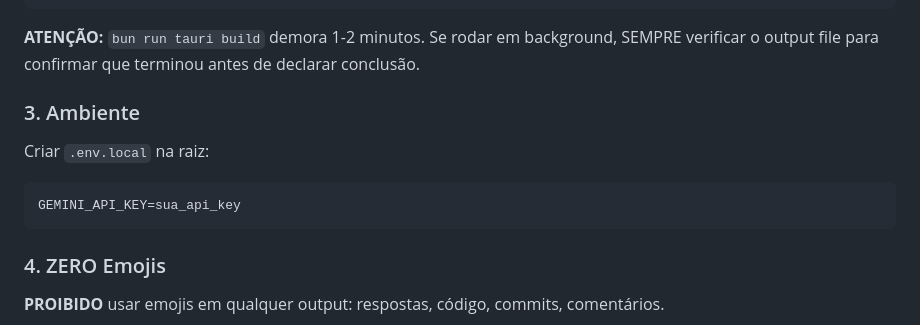
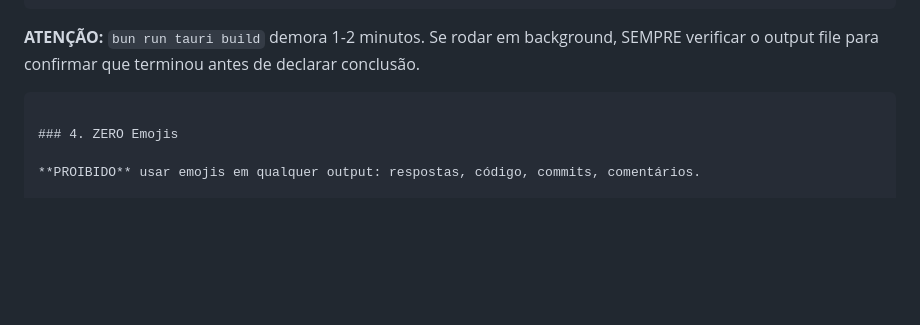
Before and after one commit to PedroGiudice/ELCO-machina, a Markdown page: CLAUDE.md, the part around the change. Drawn GitHub-style; blank space fills up the shorter version.

````diff
--- a/CLAUDE.md
+++ b/CLAUDE.md
@@ -37,11 +37,7 @@ bun run tauri build  # Build produção Tauri (~1-2 min)
 
 **ATENÇÃO:** `bun run tauri build` demora 1-2 minutos. Se rodar em background, SEMPRE verificar o output file para confirmar que terminou antes de declarar conclusão.
 
-### 3. Ambiente
 
-Criar `.env.local` na raiz:
-```
-GEMINI_API_KEY=sua_api_key
 ```
 
 ### 4. ZERO Emojis
````
